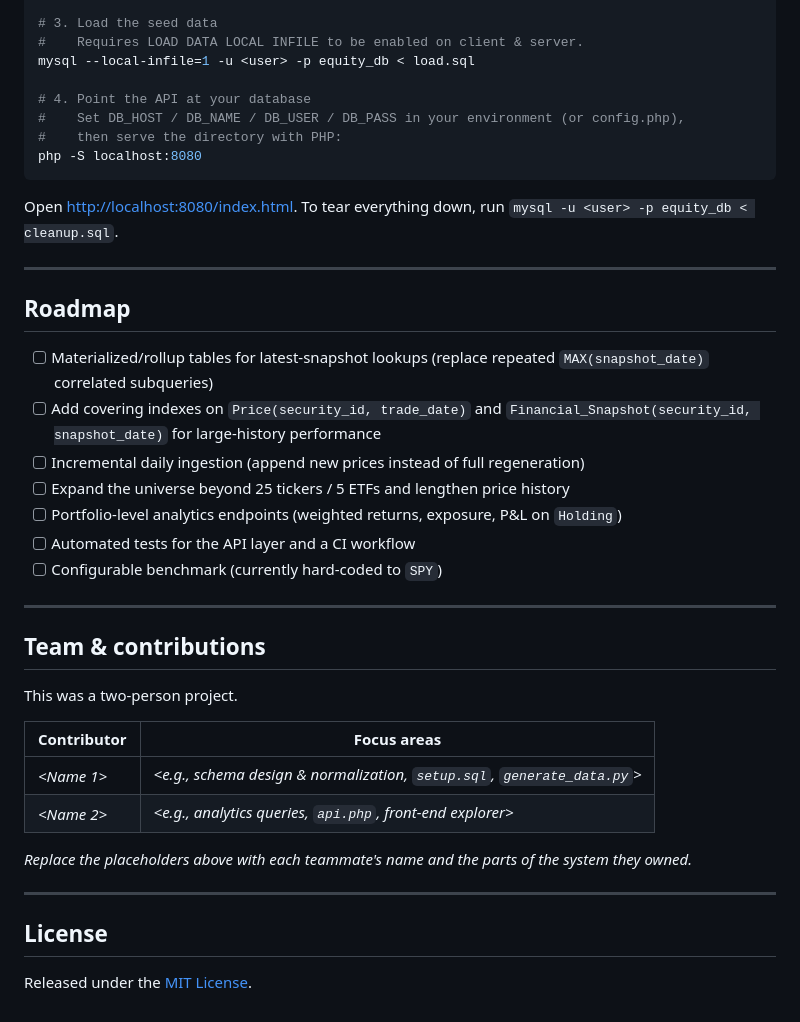
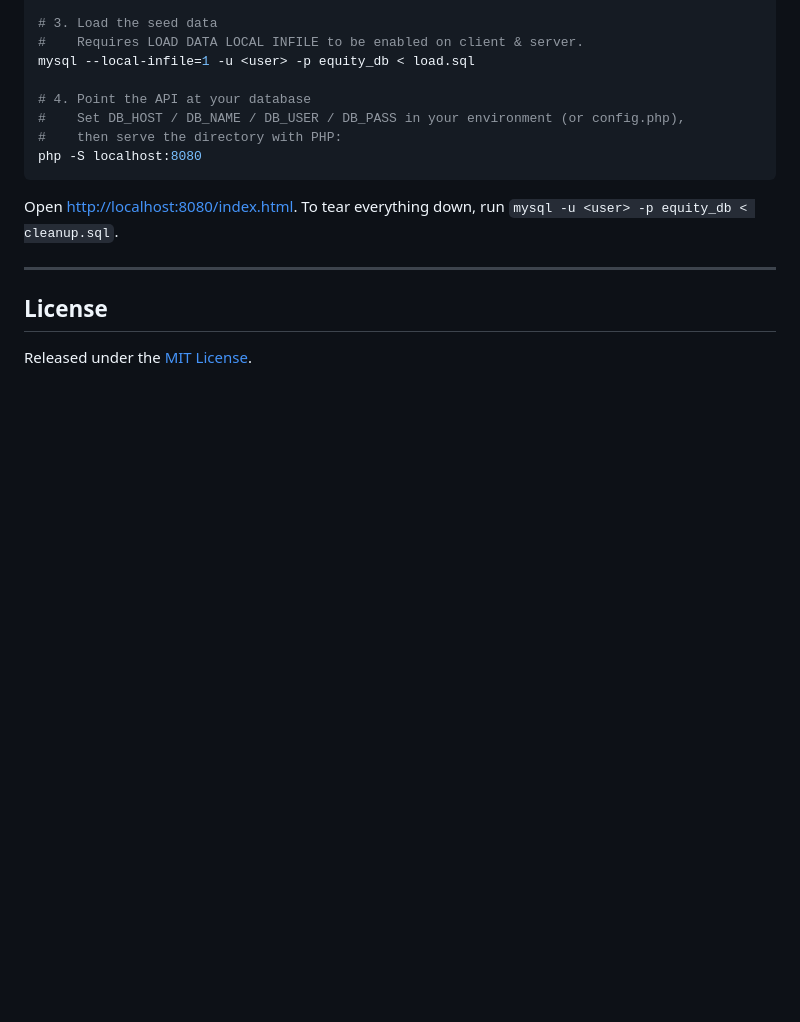
Before and after one commit to yeoeunyoon/equity-db, a Markdown page: README.md, the part around the change. Drawn GitHub-style; blank space fills up the shorter version.

```diff
--- a/README.md
+++ b/README.md
@@ -276,34 +276,6 @@ Open <http://localhost:8080/index.html>. To tear everything down, run
 
 ---
 
-## Roadmap
-
-- [ ] Materialized/rollup tables for latest-snapshot lookups (replace repeated
-      `MAX(snapshot_date)` correlated subqueries)
-- [ ] Add covering indexes on `Price(security_id, trade_date)` and
-      `Financial_Snapshot(security_id, snapshot_date)` for large-history performance
-- [ ] Incremental daily ingestion (append new prices instead of full regeneration)
-- [ ] Expand the universe beyond 25 tickers / 5 ETFs and lengthen price history
-- [ ] Portfolio-level analytics endpoints (weighted returns, exposure, P&L on `Holding`)
-- [ ] Automated tests for the API layer and a CI workflow
-- [ ] Configurable benchmark (currently hard-coded to `SPY`)
-
----
-
-## Team & contributions
-
-This was a two-person project.
-
-| Contributor | Focus areas |
-|-------------|-------------|
-| _<Name 1>_ | _<e.g., schema design & normalization, `setup.sql`, `generate_data.py`>_ |
-| _<Name 2>_ | _<e.g., analytics queries, `api.php`, front-end explorer>_ |
-
-_Replace the placeholders above with each teammate's name and the parts of the system
-they owned._
-
----
-
 ## License
 
 Released under the [MIT License](LICENSE).
```
